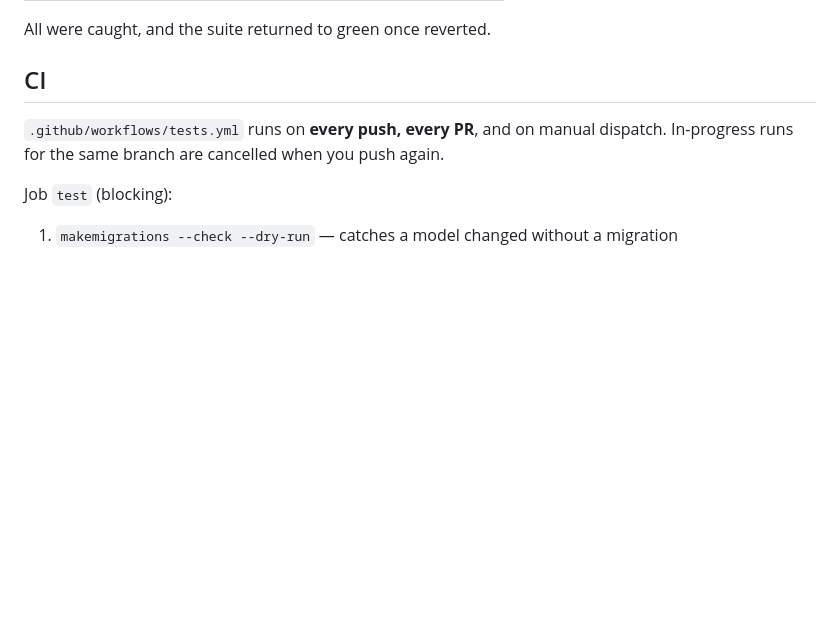
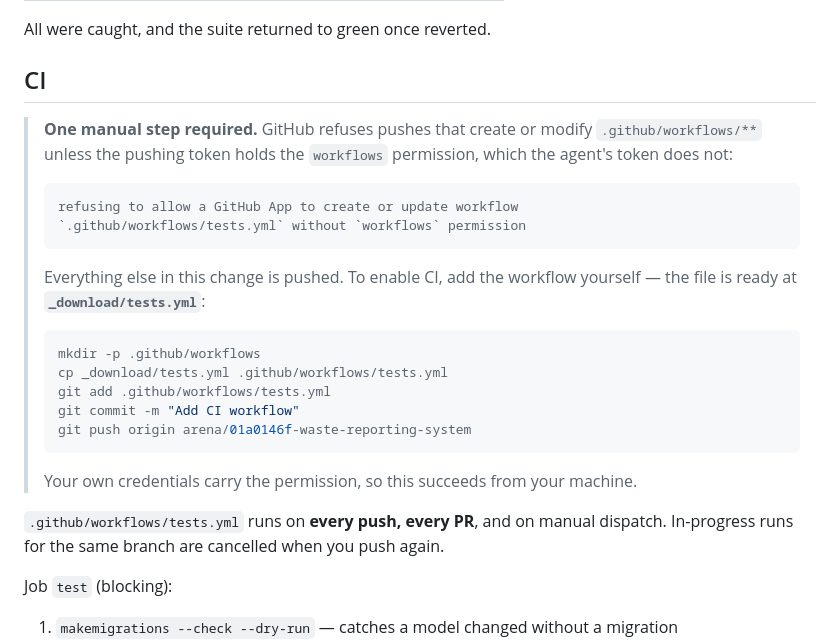
Before and after one commit to educationroz/waste_reporting_system, a Markdown page: TESTING.md, the part around the change. GitHub-like rendering; blank space fills up the shorter version.

Commit message:
docs: note the manual step for adding the CI workflow
Pushing .github/workflows/** requires the 'workflows' token permission, which
the agent token lacks. The file ships in _download/tests.yml instead.

````diff
--- a/TESTING.md
+++ b/TESTING.md
@@ -67,6 +67,28 @@ All were caught, and the suite returned to green once reverted.
 
 ## CI
 
+> **One manual step required.** GitHub refuses pushes that create or modify
+> `.github/workflows/**` unless the pushing token holds the `workflows` permission, which the
+> agent's token does not:
+>
+> ```
+> refusing to allow a GitHub App to create or update workflow
+> `.github/workflows/tests.yml` without `workflows` permission
+> ```
+>
+> Everything else in this change is pushed. To enable CI, add the workflow yourself — the file
+> is ready at **`_download/tests.yml`**:
+>
+> ```bash
+> mkdir -p .github/workflows
+> cp _download/tests.yml .github/workflows/tests.yml
+> git add .github/workflows/tests.yml
+> git commit -m "Add CI workflow"
+> git push origin arena/01a0146f-waste-reporting-system
+> ```
+>
+> Your own credentials carry the permission, so this succeeds from your machine.
+
 `.github/workflows/tests.yml` runs on **every push, every PR**, and on manual dispatch.
 In-progress runs for the same branch are cancelled when you push again.
 
````
